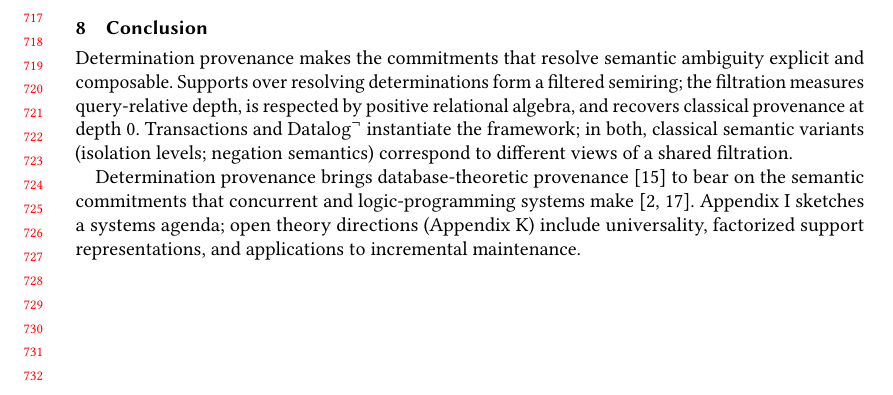
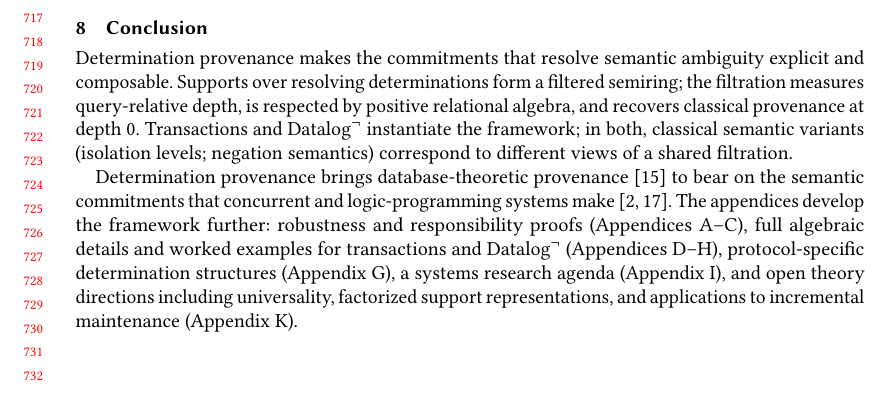
Before and after one commit to jhellerstein/provenance, a LaTeX paper (main.tex): part of page 15 of 37, cut so that both start at the same text. Compiled offline with pdfLaTeX.

Commit message:
Expand conclusion: signpost all appendices

```diff
--- a/main.tex
+++ b/main.tex
@@ -1583,10 +1583,18 @@ Determination provenance brings database-theoretic
 provenance~\cite{green2007provenance} to bear on the semantic
 commitments that concurrent and logic-programming systems
 make~\cite{hellerstein2010declarative,ameloot2013relational}.
-Appendix~\ref{app:systems-lineage} sketches a systems agenda;
-open theory directions (Appendix~\ref{app:open-questions}) include
-universality, factorized support representations, and applications to
-incremental maintenance.
+The appendices develop the framework further:
+robustness and responsibility proofs
+(Appendices~\ref{app:robustness-proofs}--\ref{app:responsibility-details}),
+full algebraic details and worked examples for transactions and
+$\mbox{Datalog}^\neg$
+(Appendices~\ref{app:algebra}--\ref{sec:appendix-datalog}),
+protocol-specific determination structures
+(Appendix~\ref{app:protocols}),
+a systems research agenda (Appendix~\ref{app:systems-lineage}),
+and open theory directions including universality, factorized support
+representations, and applications to incremental maintenance
+(Appendix~\ref{app:open-questions}).
 
 \pagebreak
 \appendix
```
